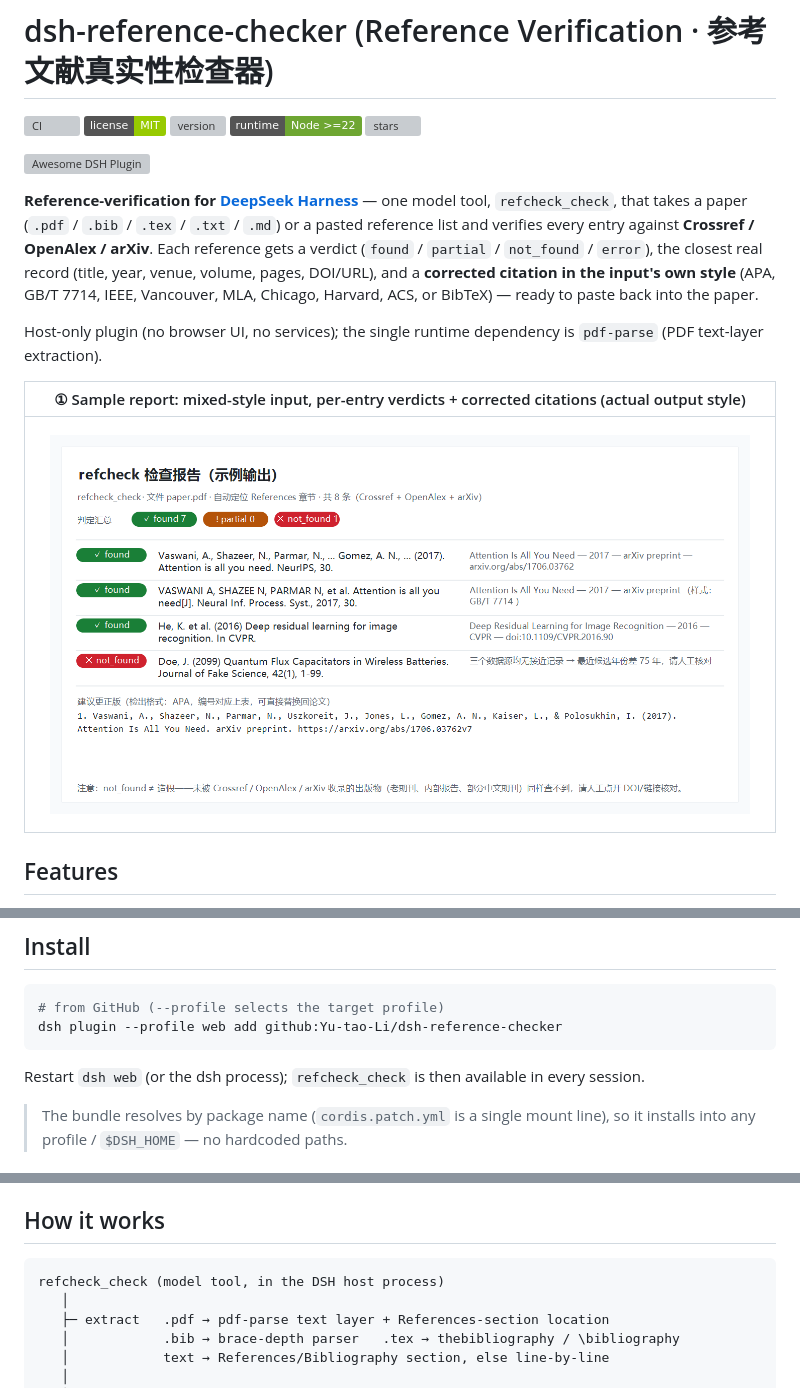
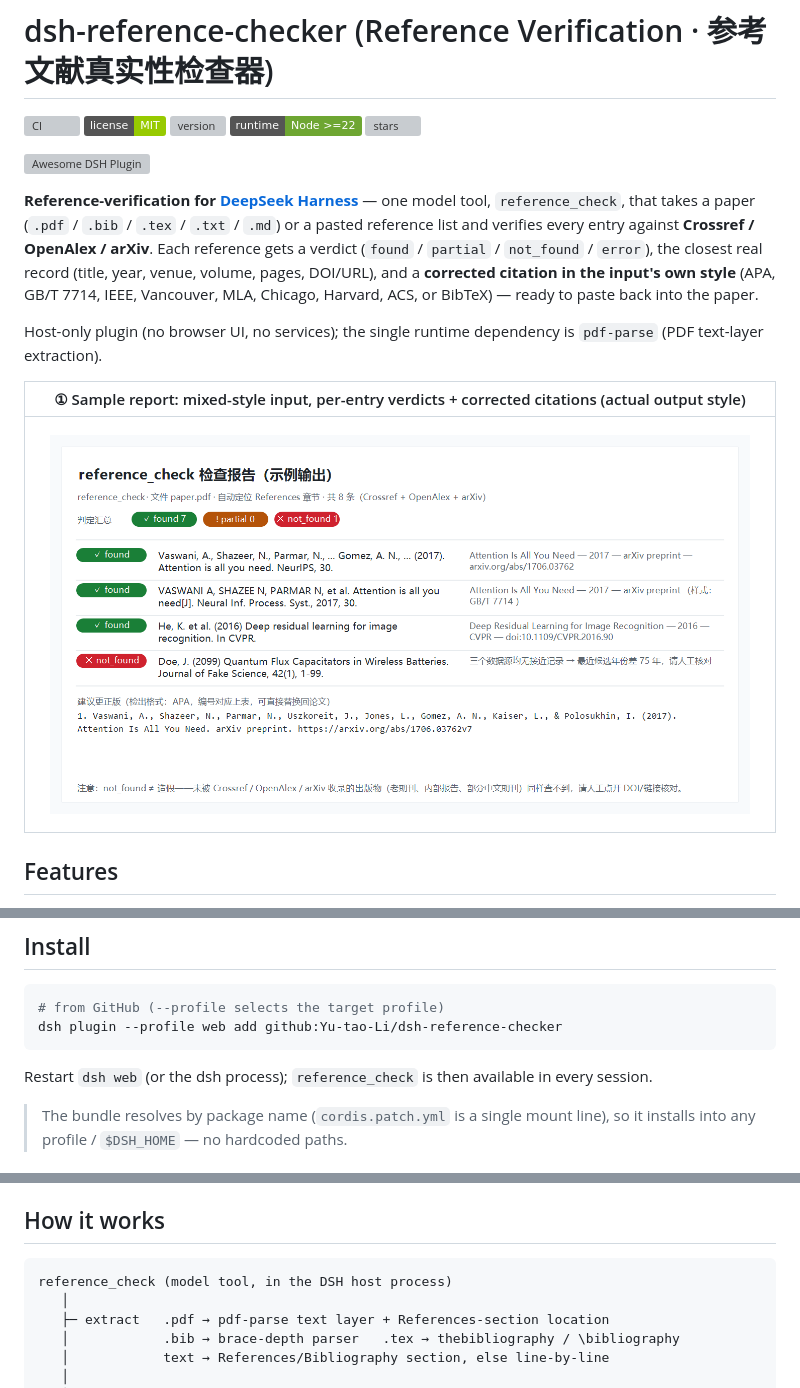
Before and after one commit to Yu-tao-Li/dsh-reference-checker, a Markdown page: README.en.md, 3 parts joined by grey strips. GitHub-like rendering; pictures changed too: assets/screenshot-1.png; badges without logos; grey boxes are pictures that could not be loaded.

Commit message:
feat: rename model tool refcheck_check -> reference_check (v1.2.0)

````diff
--- a/README.en.md
+++ b/README.en.md
@@ -10,7 +10,7 @@
 
 [![Awesome DSH Plugin](https://awesome-dsh-plugin.com/badge.svg)](https://awesome-dsh-plugin.com)
 
-**Reference-verification for [DeepSeek Harness](https://github.com/deepseek-ai/deepseek-harness)** — one model tool, `refcheck_check`, that takes a paper (`.pdf` / `.bib` / `.tex` / `.txt` / `.md`) or a pasted reference list and verifies every entry against **Crossref / OpenAlex / arXiv**. Each reference gets a verdict (`found` / `partial` / `not_found` / `error`), the closest real record (title, year, venue, volume, pages, DOI/URL), and a **corrected citation in the input's own style** (APA, GB/T 7714, IEEE, Vancouver, MLA, Chicago, Harvard, ACS, or BibTeX) — ready to paste back into the paper.
+**Reference-verification for [DeepSeek Harness](https://github.com/deepseek-ai/deepseek-harness)** — one model tool, `reference_check`, that takes a paper (`.pdf` / `.bib` / `.tex` / `.txt` / `.md`) or a pasted reference list and verifies every entry against **Crossref / OpenAlex / arXiv**. Each reference gets a verdict (`found` / `partial` / `not_found` / `error`), the closest real record (title, year, venue, volume, pages, DOI/URL), and a **corrected citation in the input's own style** (APA, GB/T 7714, IEEE, Vancouver, MLA, Chicago, Harvard, ACS, or BibTeX) — ready to paste back into the paper.
 
 Host-only plugin (no browser UI, no services); the single runtime dependency is `pdf-parse` (PDF text-layer extraction).
 
@@ -33,7 +33,7 @@ Host-only plugin (no browser UI, no services); the single runtime dependency is
 dsh plugin --profile web add github:Yu-tao-Li/dsh-reference-checker
 ```
 
-Restart `dsh web` (or the dsh process); `refcheck_check` is then available in every session.
+Restart `dsh web` (or the dsh process); `reference_check` is then available in every session.
 
 > The bundle resolves by package name (`cordis.patch.yml` is a single mount line), so it installs into any profile / `$DSH_HOME` — no hardcoded paths.
 
@@ -61,7 +61,7 @@ Every `found`/`partial` entry carries `best` (the closest real record: title / y
 ## How it works
 
 ```
-refcheck_check (model tool, in the DSH host process)
+reference_check (model tool, in the DSH host process)
    │
    ├─ extract   .pdf → pdf-parse text layer + References-section location
    │            .bib → brace-depth parser   .tex → thebibliography / \bibliography
````
Also changed, not shown: README.md (+3 -3 lines), docs/dev-notes.md (+1 -0 lines), 5 other files.
